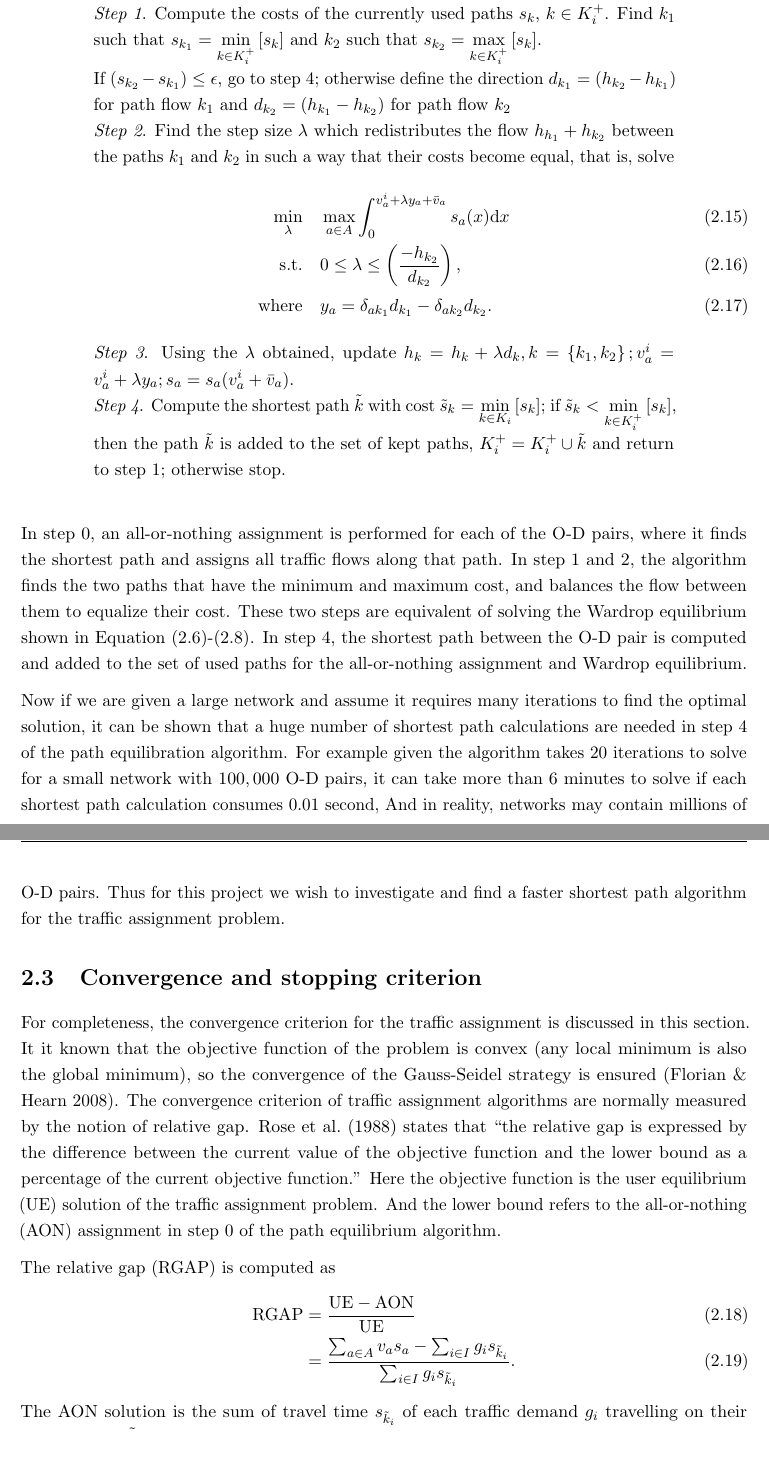
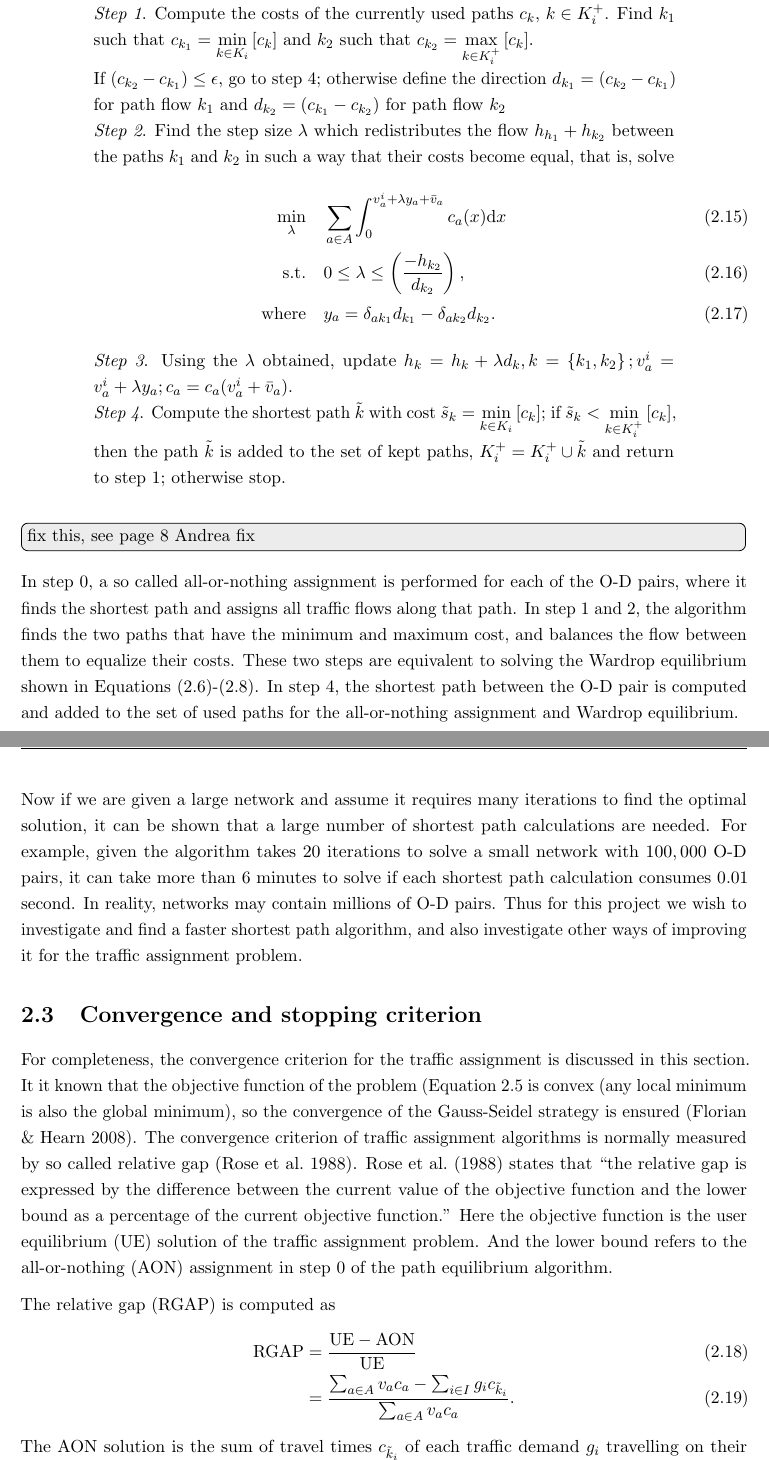
Before and after one commit to Boshen/2013-Part4-Project, a LaTeX thesis (Report/report.tex, which reads Report/contents/trafficassignment.tex): two parts of pages 14 and 15 of 52, joined at a grey line, cut so that both start at the same text. Compiled offline with pdfLaTeX.

Commit message:
fix 2, page 10

```diff
--- a/Report/contents/trafficassignment.tex
+++ b/Report/contents/trafficassignment.tex
@@ -199,47 +199,52 @@ The algorithm for solving each O-D pair $i$ is stated as follows.
-        \emph{Step 0}. Find an initial solution $v_a^i$; $s_a = s_a(v_a^i+\bar{v}_a)$ and the initial $K_i^+$.\\
-        \emph{Step 1}. Compute the costs of the currently used paths $s_k$, $k \in K_i^+$. Find $k_1$ such that $s_{k_1} = \displaystyle \min_{k \in K_i^+} \left[ s_k \right]$ and $k_2$ such that $s_{k_2} = \displaystyle \max_{k \in K_i^+} \left[s_k \right]$.\\
-        If $(s_{k_2} - s_{k_1}) \leq \epsilon$, go to step 4;
-        otherwise define the direction $d_{k_1} = (h_{k_2} - h_{k_1})$ for path flow $k_1$ and $d_{k_2} = (h_{k_1} - h_{k_2})$ for path flow $k_2$\\
+        \hspace{-.5cm}\emph{Path Equilibration Algorithm \citep{Florian}} \\
+        \emph{Step 0}. All-or-nothing assignment: find an initial solution $v_a^i$; $c_a = c_a(v_a^i+\bar{v}_a)$ and the initial $K_i^+$.\\
+        \emph{Step 1}. Compute the costs of the currently used paths $c_k$, $k \in K_i^+$. Find $k_1$ such that $c_{k_1} = \displaystyle \min_{k \in K_i} \left[ c_k \right]$ and $k_2$ such that $c_{k_2} = \displaystyle \max_{k \in K_i^+} \left[c_k \right]$.\\
+        If $(c_{k_2} - c_{k_1}) \leq \epsilon$, go to step 4;
+        otherwise define the direction $d_{k_1} = (c_{k_2} - c_{k_1})$ for path flow $k_1$ and $d_{k_2} = (c_{k_1} - c_{k_2})$ for path flow $k_2$\\
         \emph{Step 2}. Find the step size $\lambda$ which redistributes the flow $h_{h_1} + h_{k_2}$ between the paths $k_1$ and $k_2$ in such a way that their costs become equal, that is, solve
     \end{tabular}
 \end{table}
 \vspace{-3em}
 \begin{align}
-    \min_\lambda & \quad \max_{a \in A} \int_0^{v_a^i + \lambda y_a + \bar{v}_a} s_a(x) \mathrm{d}x \\
+    \min_\lambda & \quad \sum_{a \in A} \int_0^{v_a^i + \lambda y_a + \bar{v}_a} c_a(x) \mathrm{d}x \\
     \text{s.t.} & \quad 0 \leq \lambda \leq \left( \frac{-h_{k_2}}{d_{k_2}} \right), \\
     \text{where} & \quad y_a = \delta_{ak_1} d_{k_1} - \delta_{ak_2} d_{k_2}.
 \end{align}
 \vspace{-2em}
 \begin{table}[H]
     \begin{tabular}{ m{0.8\textwidth} }
-        \emph{Step 3}. Using the $\lambda$ obtained, update $h_k = h_k + \lambda d_k, k = \left\{ k_1, k_2 \right\}; v_a^i = v_a^i + \lambda y_a; s_a = s_a(v_a^i + \bar{v}_a)$. \\
-        \emph{Step 4}. Compute the shortest path $\tilde{k}$ with cost $\tilde{s}_k = \displaystyle \min_{k \in K_i} \left[ s_k \right]$;
-        if $\tilde{s}_k < \displaystyle \min_{k \in K_i^+} \left[ s_k \right]$, then the path $\tilde{k}$ is added to the set of kept paths, $K_i^+ = K_i^+ \cup \tilde{k}$ and return to step 1; otherwise stop.
+        \emph{Step 3}. Using the $\lambda$ obtained, update $h_k = h_k + \lambda d_k, k = \left\{ k_1, k_2 \right\}; v_a^i = v_a^i + \lambda y_a; c_a = c_a(v_a^i + \bar{v}_a)$. \\
+        \emph{Step 4}. Compute the shortest path $\tilde{k}$ with cost $\tilde{s}_k = \displaystyle \min_{k \in K_i} \left[ c_k \right]$;
+        if $\tilde{s}_k < \displaystyle \min_{k \in K_i^+} \left[ c_k \right]$, then the path $\tilde{k}$ is added to the set of kept paths, $K_i^+ = K_i^+ \cup \tilde{k}$ and return to step 1; otherwise stop.
     \end{tabular}
 \end{table}
+\todo[inline]{fix this, see page 8 Andrea fix}
 
-In step 0, an all-or-nothing assignment is performed for each of the O-D pairs,
+In step 0, a so called all-or-nothing assignment is performed for each of the O-D pairs,
 where it finds the shortest path and assigns all traffic flows along that path.
-In step 1 and 2, the algorithm finds the two paths that have the minimum and maximum cost, and balances the flow between them to equalize their cost.
-These two steps are equivalent of solving the Wardrop equilibrium shown in Equation~(\ref{wardrop1})-(\ref{wardrop3}).
+In step 1 and 2, the algorithm finds the two paths that have the minimum and maximum cost,
+and balances the flow between them to equalize their costs.
+These two steps are equivalent to solving the Wardrop equilibrium shown in Equations~\eqref{wardrop1}-\eqref{wardrop3}.
 In step 4, the shortest path between the O-D pair is computed and added to the set of used paths for the all-or-nothing assignment and Wardrop equilibrium.
+\todo[inline]{rewrite}
 
 Now if we are given a large network and assume it requires many iterations to find the optimal solution,
-it can be shown that a huge number of shortest path calculations are needed in step 4 of the path equilibration algorithm.
-For example given the algorithm takes 20 iterations to solve for a small network with $100,000$ O-D pairs,
+it can be shown that a large number of shortest path calculations are needed.
+For example,
+given the algorithm takes 20 iterations to solve a small network with $100,000$ O-D pairs,
 it can take more than 6 minutes to solve if
-each shortest path calculation consumes 0.01 second,
-And in reality,
+each shortest path calculation consumes 0.01 second.
+In reality,
 networks may contain millions of O-D pairs.
 Thus for this project we wish to
-investigate and find a faster shortest path algorithm for the traffic assignment problem.
+investigate and find a faster shortest path algorithm,
+and also investigate other ways of improving it for the traffic assignment problem.
 
 \section{Convergence and stopping criterion} \label{sec:convergence}
-
 For completeness, the convergence criterion for the traffic assignment is discussed in this section.
-It it known that the objective function of the problem is convex (any local minimum is also the global minimum),
+It it known that the objective function of the problem (Equation~\ref{eq:user_optimal} is convex (any local minimum is also the global minimum),
 so the convergence of the Gauss-Seidel strategy is ensured \citep{Florian2008}.
-The convergence criterion of traffic assignment algorithms are normally measured by the notion of relative gap.
+The convergence criterion of traffic assignment algorithms is normally measured by so called relative gap \citep{Rose}.
 \cite{Rose} states that ``the relative gap is expressed by the difference between the current value of
 the objective function and the lower bound as a percentage of the current objective function.''
 Here the objective function is the user equilibrium (UE) solution of the traffic assignment problem.
@@ -248,6 +253,6 @@ And the lower bound refers to the all-or-nothing (AON) assignment in step 0 of t
 The relative gap (RGAP) is computed as
 \begin{align}
     \text{RGAP} &= \frac{\text{UE} - \text{AON}}{\text{UE}} \\
-                &= \frac{\sum_{a \in A} v_a s_a - \sum_{i \in I} g_i s_{\tilde{k}_i}}{\sum_{i \in I} g_i s_{\tilde{k}_i}}.
+                &= \frac{\sum_{a \in A} v_a c_a - \sum_{i \in I} g_i c_{\tilde{k}_i}}{\sum_{a \in A} v_a c_a}.
 \end{align}
-The AON solution is the sum of travel time $s_{\tilde{k}_i}$ of each traffic demand $g_i$ travelling on their shortest path $\tilde{k}_i$.
+The AON solution is the sum of travel times $c_{\tilde{k}_i}$ of each traffic demand $g_i$ travelling on their shortest path $\tilde{k}_i$.
@@ -258 +263,2 @@ but normally we stop the algorithm at some tolerance such as $1e-6$.
+\todo[inline]{it doesn't decrease monotonically though\ldots}
 
```
Also changed, not shown: Report/contents/solvingspp.tex (+5 -5 lines), Report/report.pdf, Report/contents/trafficassignment.tex (60 more changed lines).
